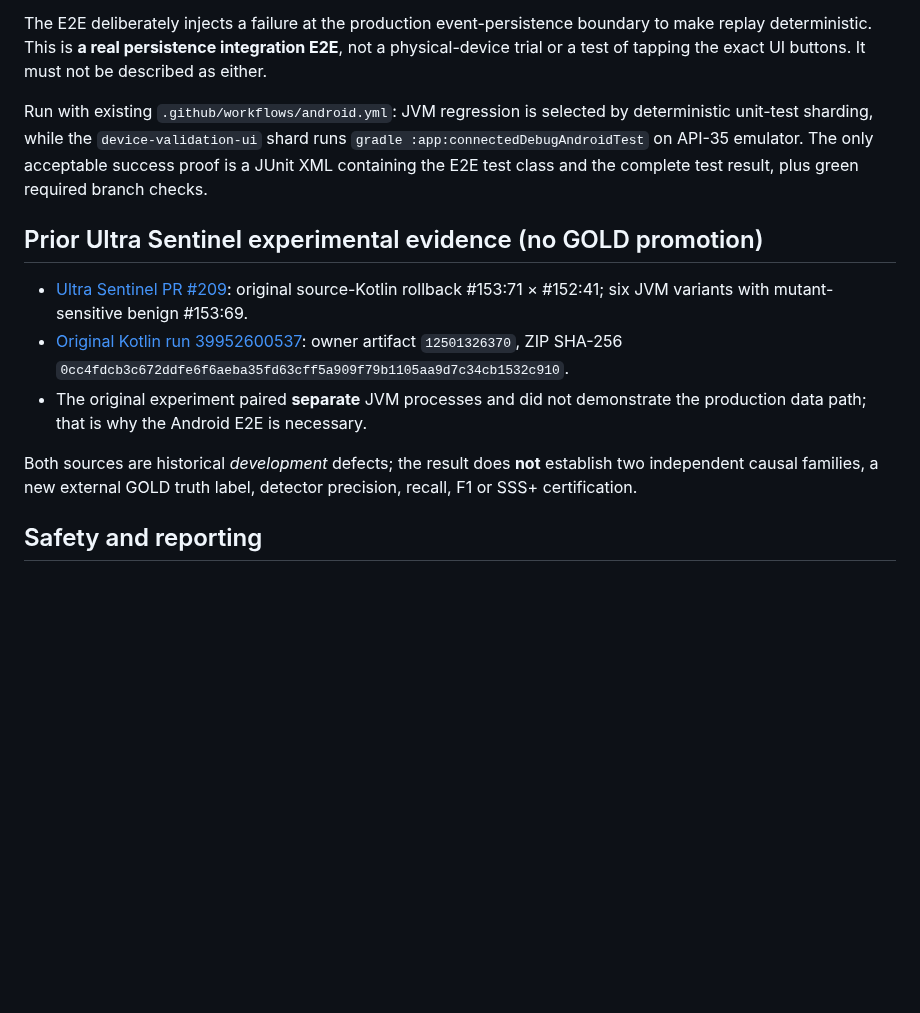
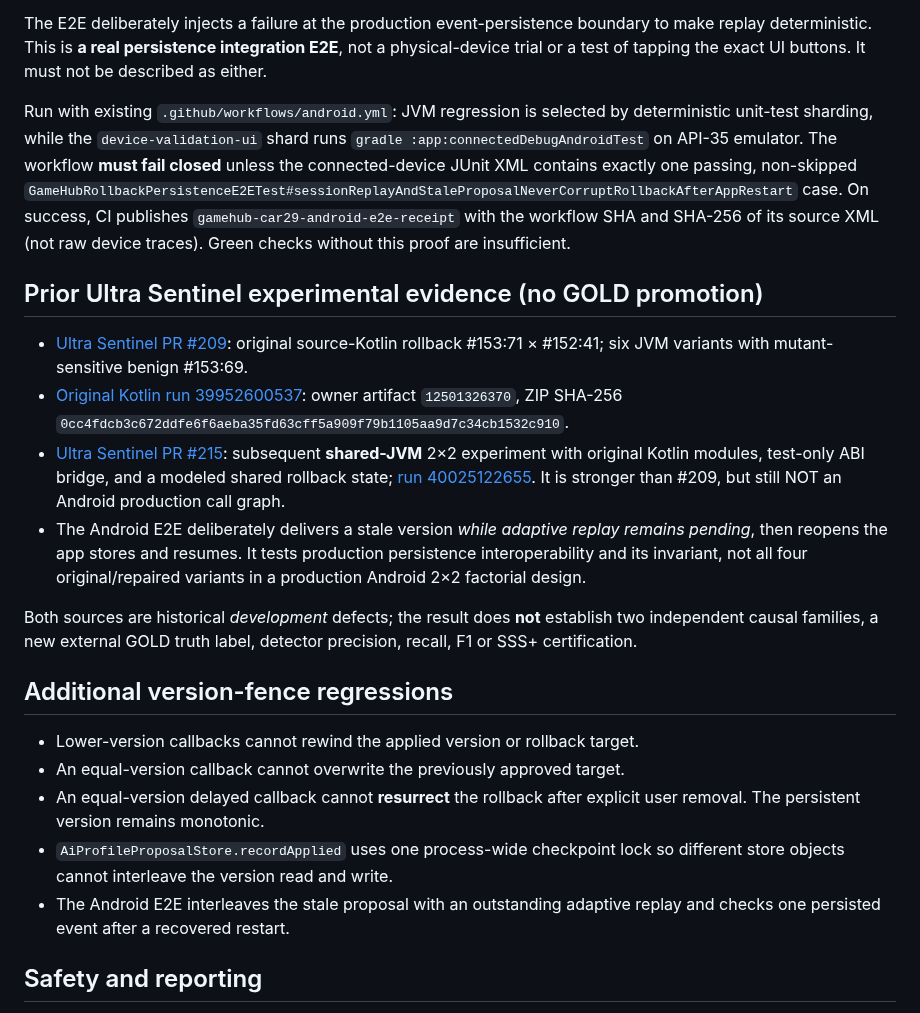
Before and after one commit to cardenaspiero255-lang/gamehub-ultra, a Markdown page: docs/quality/CAR29-ADAPTIVE-ROLLBACK-ANDROID-E2E.md, the part around the change. Rendered like a GitHub page; blank space fills up the shorter version.

Commit message:
docs(CAR-29): link shared-JVM evidence and require exact Android JUnit proof

```diff
--- a/docs/quality/CAR29-ADAPTIVE-ROLLBACK-ANDROID-E2E.md
+++ b/docs/quality/CAR29-ADAPTIVE-ROLLBACK-ANDROID-E2E.md
@@ -16,15 +16,24 @@ Two previously distinct original GameHub fault mechanisms are exercised along on
 
 The E2E deliberately injects a failure at the production event-persistence boundary to make replay deterministic. This is **a real persistence integration E2E**, not a physical-device trial or a test of tapping the exact UI buttons. It must not be described as either.
 
-Run with existing `.github/workflows/android.yml`: JVM regression is selected by deterministic unit-test sharding, while the `device-validation-ui` shard runs `gradle :app:connectedDebugAndroidTest` on API-35 emulator. The only acceptable success proof is a JUnit XML containing the E2E test class and the complete test result, plus green required branch checks.
+Run with existing `.github/workflows/android.yml`: JVM regression is selected by deterministic unit-test sharding, while the `device-validation-ui` shard runs `gradle :app:connectedDebugAndroidTest` on API-35 emulator. The workflow **must fail closed** unless the connected-device JUnit XML contains exactly one passing, non-skipped `GameHubRollbackPersistenceE2ETest#sessionReplayAndStaleProposalNeverCorruptRollbackAfterAppRestart` case. On success, CI publishes `gamehub-car29-android-e2e-receipt` with the workflow SHA and SHA-256 of its source XML (not raw device traces). Green checks without this proof are insufficient.
 
 ## Prior Ultra Sentinel experimental evidence (no GOLD promotion)
 
 - [Ultra Sentinel PR #209](https://github.com/cardenaspiero255-lang/Ultra-Sentinel/pull/209): original source-Kotlin rollback #153:71 × #152:41; six JVM variants with mutant-sensitive benign #153:69.
 - [Original Kotlin run 39952600537](https://github.com/cardenaspiero255-lang/Ultra-Sentinel/actions/runs/39952600537): owner artifact `12501326370`, ZIP SHA-256 `0cc4fdcb3c672ddfe6f6aeba35fd63cff5a909f79b1105aa9d7c34cb1532c910`.
-- The original experiment paired **separate** JVM processes and did not demonstrate the production data path; that is why the Android E2E is necessary.
+- [Ultra Sentinel PR #215](https://github.com/cardenaspiero255-lang/Ultra-Sentinel/pull/215): subsequent **shared-JVM** 2×2 experiment with original Kotlin modules, test-only ABI bridge, and a modeled shared rollback state; [run 40025122655](https://github.com/cardenaspiero255-lang/Ultra-Sentinel/actions/runs/40025122655). It is stronger than #209, but still NOT an Android production call graph.
+- The Android E2E deliberately delivers a stale version *while adaptive replay remains pending*, then reopens the app stores and resumes. It tests production persistence interoperability and its invariant, not all four original/repaired variants in a production Android 2×2 factorial design.
 
 Both sources are historical *development* defects; the result does **not** establish two independent causal families, a new external GOLD truth label, detector precision, recall, F1 or SSS+ certification.
+
+## Additional version-fence regressions
+
+- Lower-version callbacks cannot rewind the applied version or rollback target.
+- An equal-version callback cannot overwrite the previously approved target.
+- An equal-version delayed callback cannot **resurrect** the rollback after explicit user removal. The persistent version remains monotonic.
+- `AiProfileProposalStore.recordApplied` uses one process-wide checkpoint lock so different store objects cannot interleave the version read and write.
+- The Android E2E interleaves the stale proposal with an outstanding adaptive replay and checks one persisted event after a recovered restart.
 
 ## Safety and reporting
 
```
